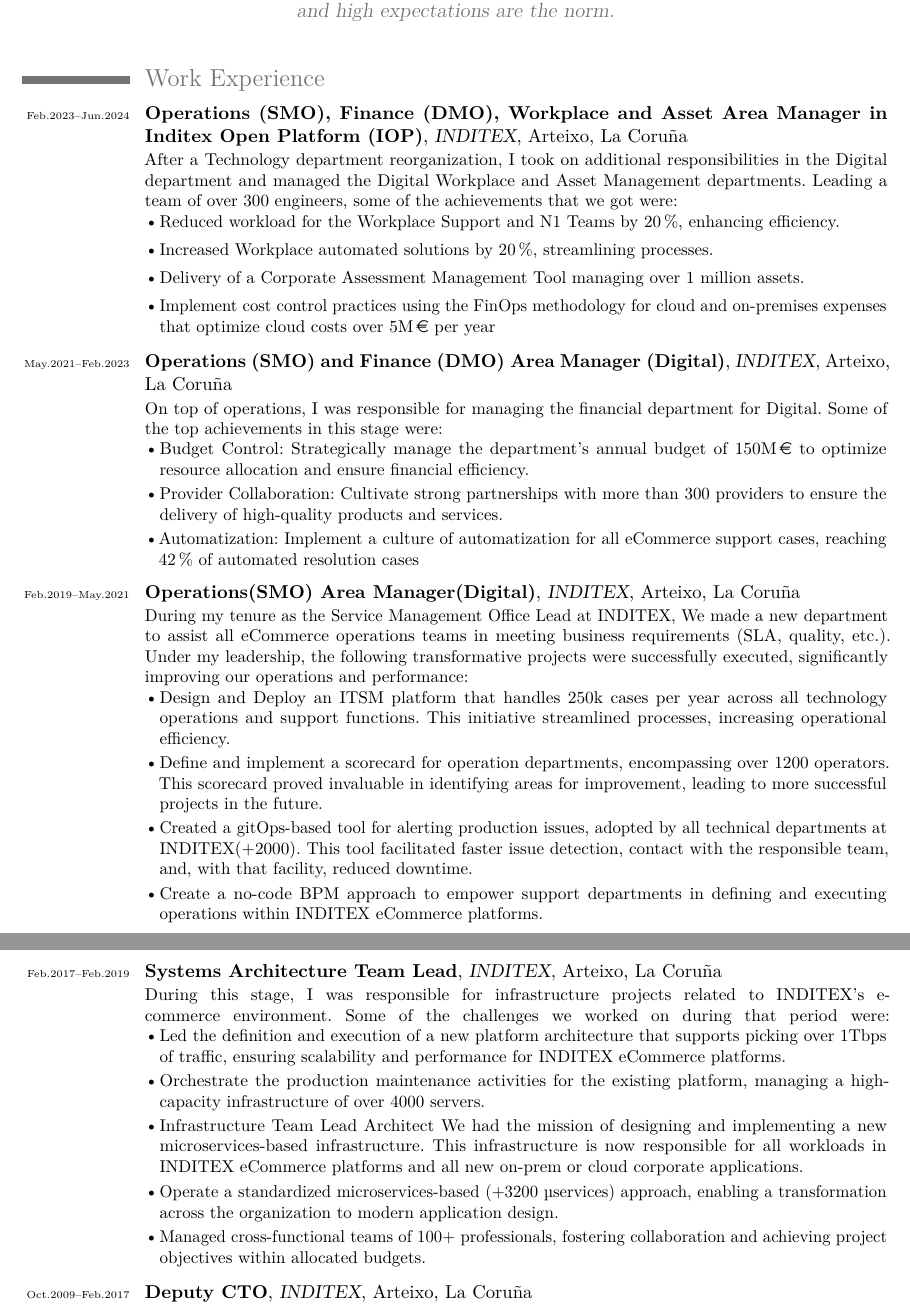
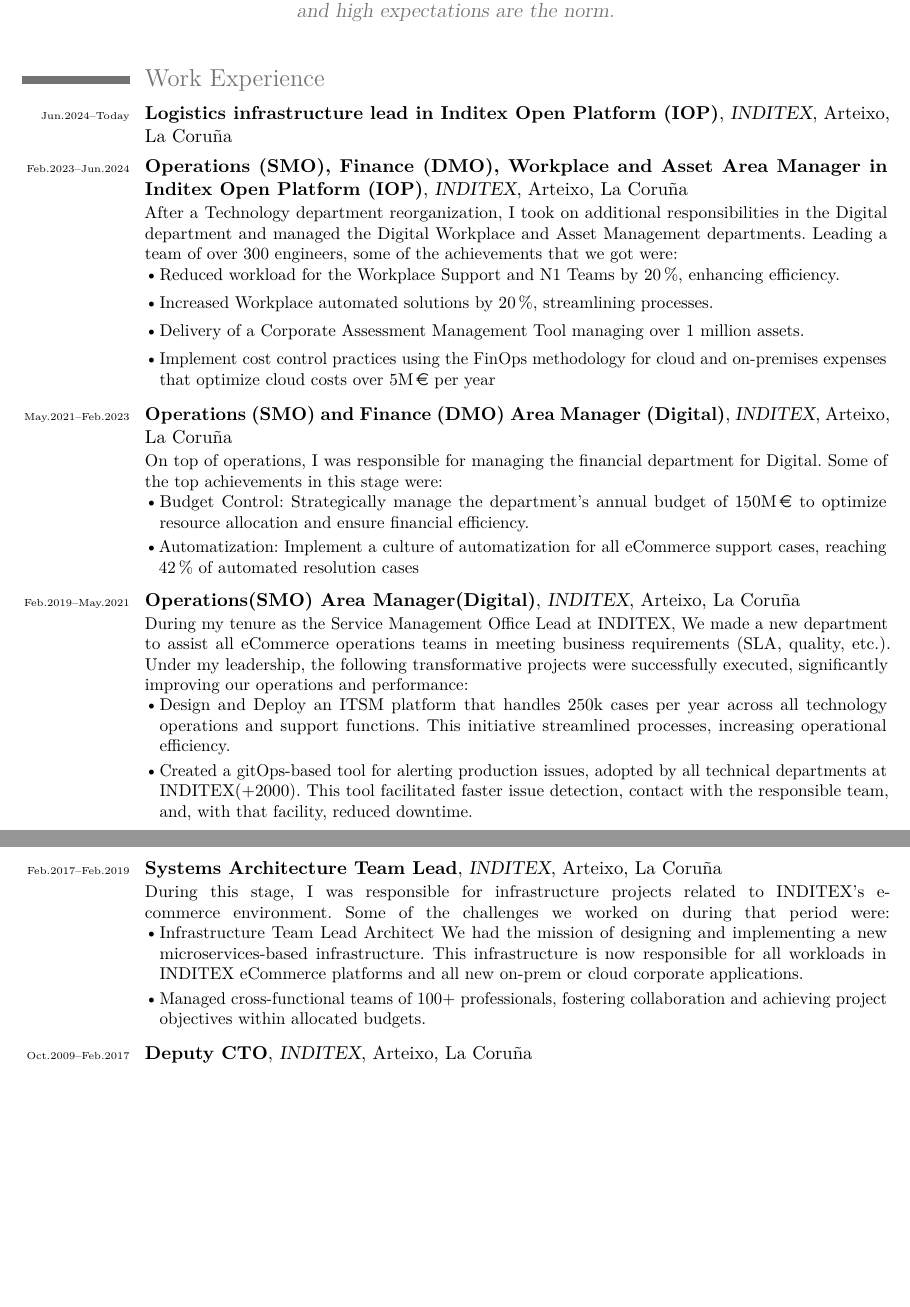
Before and after one commit to mpedreira/CV, a LaTeX CV (2024-04-26-manuel_en.tex): two parts of pages 1 and 2 of 3 before the commit and two parts of pages 1 and 2 of 2 after it, joined at a grey line, cut so that both start at the same text, the shorter picture padded with empty space. Compiled offline with pdfLaTeX.

Commit message:
Feat: Commented some lines

```diff
--- a/2024-04-26-manuel_en.tex
+++ b/2024-04-26-manuel_en.tex
@@ -83,6 +83,7 @@
 %\cventry{\includegraphics[width=25mm,keepaspectratio]{imagenes/inditex}}{}{es la empresa de distribuci\'on de moda m\'as grande del mundo. A través de una red de tiendas de m\'as de 7000 tiendas repartidas por 91 paises con sus 9 cadenas comerciales -Zara, Pull \& Bear, Massimo Dutti, Bershka, Stradivarius, Oysho, Lefties, Zara Home y Uterq\"ue - }{http://www.inditex.com} {}{}   % arguments 3 to 6 are
 %\cventry{\tiny{Sep.2022--Today}}{Solutions Area Manager(Digital)}{INDITEX}{Arteixo}{La Coru\~{n}a}{I am the lead of the department responsible of the process of the deployment}
 
+\cventry{\tiny{Jun.2024--Today}}{Logistics infrastructure lead in Inditex Open Platform (IOP)}{INDITEX}{Arteixo}{La Coru\~{n}a}{}
 \cventry{\tiny{Feb.2023--Jun.2024}}{Operations (SMO), Finance (DMO), Workplace and Asset Area Manager in Inditex Open Platform (IOP)}{INDITEX}{Arteixo}{La Coru\~{n}a}{After a Technology department reorganization, I took on additional responsibilities in the Digital department and managed the Digital Workplace and Asset Management departments. Leading a team of over 300 engineers, some of the achievements that we got were:\\
     \mybitem{Reduced workload for the Workplace Support and N1 Teams by 20\%, enhancing efficiency.}
     \mybitem{Increased Workplace automated solutions by 20\%, streamlining processes.}
@@ -92,23 +93,23 @@
 \cventry{\tiny{May.2021--Feb.2023}}{Operations (SMO) and Finance (DMO) Area Manager (Digital)}{INDITEX}{Arteixo}{La Coru\~{n}a}{
     On top of operations, I was responsible for managing the financial department for Digital. Some of the top achievements in this stage were:\\
     \mybitem{Budget Control: Strategically manage the department's annual budget of \EUR{150M} to optimize resource allocation and ensure financial efficiency.}
-    \mybitem{Provider Collaboration: Cultivate strong partnerships with more than 300 providers to ensure the delivery of high-quality products and services.}
+    %\mybitem{Provider Collaboration: Cultivate strong partnerships with more than 300 providers to ensure the delivery of high-quality products and services.}
     \mybitem{Automatization: Implement a culture of automatization for all eCommerce support cases, reaching 42\% of automated resolution cases}
 %    \mybitem{Achieving organizational goals: Contributed to the achievement of organizational objectives by aligning efforts and resources from different areas, ensuring a coordinated approach to deliver results.}
 }
 
 \cventry{\tiny{Feb.2019--May.2021}}{Operations(SMO) Area Manager(Digital)}{INDITEX}{Arteixo}{La Coru\~{n}a}{During my tenure as the Service Management Office Lead at INDITEX, We made a new department to assist all eCommerce operations teams in meeting business requirements (SLA, quality, etc.). Under my leadership, the following transformative projects were successfully executed, significantly improving our operations and performance:\\
 \mybitem{Design and Deploy an ITSM platform that handles 250k cases per year across all technology operations and support functions. This initiative streamlined processes,  increasing operational efficiency.}
-\mybitem{Define and implement a scorecard for operation departments, encompassing over 1200 operators. This scorecard proved invaluable in identifying areas for improvement, leading to more successful projects in the future.}
+%\mybitem{Define and implement a scorecard for operation departments, encompassing over 1200 operators. This scorecard proved invaluable in identifying areas for improvement, leading to more successful projects in the future.}
 \mybitem{Created a gitOps-based tool for alerting production issues, adopted by all technical departments at INDITEX(+2000). This tool facilitated faster issue detection, contact with the responsible team, and, with that facility, reduced downtime.}
-\mybitem{Create a no-code BPM approach to empower support departments in defining and executing operations within INDITEX eCommerce platforms.}
+%\mybitem{Create a no-code BPM approach to empower support departments in defining and executing operations within INDITEX eCommerce platforms.}
 }
 
 \cventry{\tiny{Feb.2017--Feb.2019}}{Systems Architecture Team Lead}{INDITEX}{Arteixo}{La Coru\~{n}a}{During this stage, I was responsible for infrastructure projects related to INDITEX's e-commerce environment. Some of the challenges we worked on during that period were:
-\mybitem{Led the definition and execution of a new platform architecture that supports picking over 1Tbps of traffic, ensuring scalability and performance for INDITEX eCommerce platforms.}
-\mybitem{Orchestrate the production maintenance activities for the existing platform, managing a high-capacity infrastructure of over 4000 servers.}
+%\mybitem{Led the definition and execution of a new platform architecture that supports eCommerce platforms.}
+%\mybitem{Orchestrate the production maintenance activities for the existing platform, managing a high-capacity infrastructure of over 4000 servers.}
 \mybitem{Infrastructure Team Lead Architect We had the mission of designing and implementing a new microservices-based infrastructure. This infrastructure is now responsible for all workloads in INDITEX eCommerce platforms and all new on-prem or cloud corporate applications.}
-\mybitem{Operate a standardized microservices-based (+3200 \textmu services) approach, enabling a transformation across the organization to modern application design.}
+%\mybitem{Operate a standardized microservices-based (+3200 \textmu services) approach, enabling a transformation across the organization to modern application design.}
 \mybitem{Managed cross-functional teams of 100+ professionals, fostering collaboration and achieving project objectives within allocated budgets.}}
 
 \cventry{\tiny{Oct.2009--Feb.2017}}{Deputy CTO}{INDITEX}{Arteixo}{La Coru\~{n}a}{As a member of the Technical Office, I played a pivotal role in defining and managing core IT projects in the eCommerce, system architecture, and operations domains. I successfully delivered impactful projects and assumed the following key responsibilities:
```
Also changed, not shown: 2024-04-26-manuel_en.tex (6 more changed lines).
